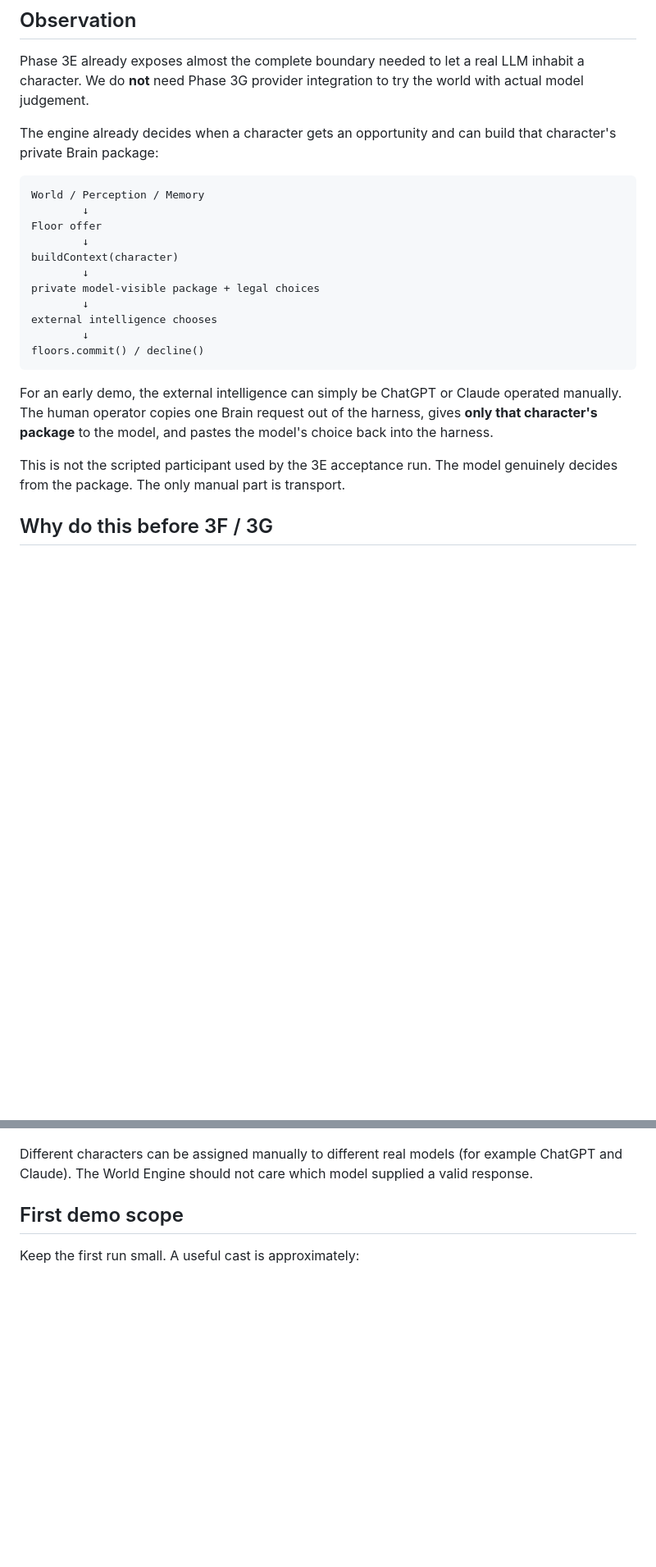
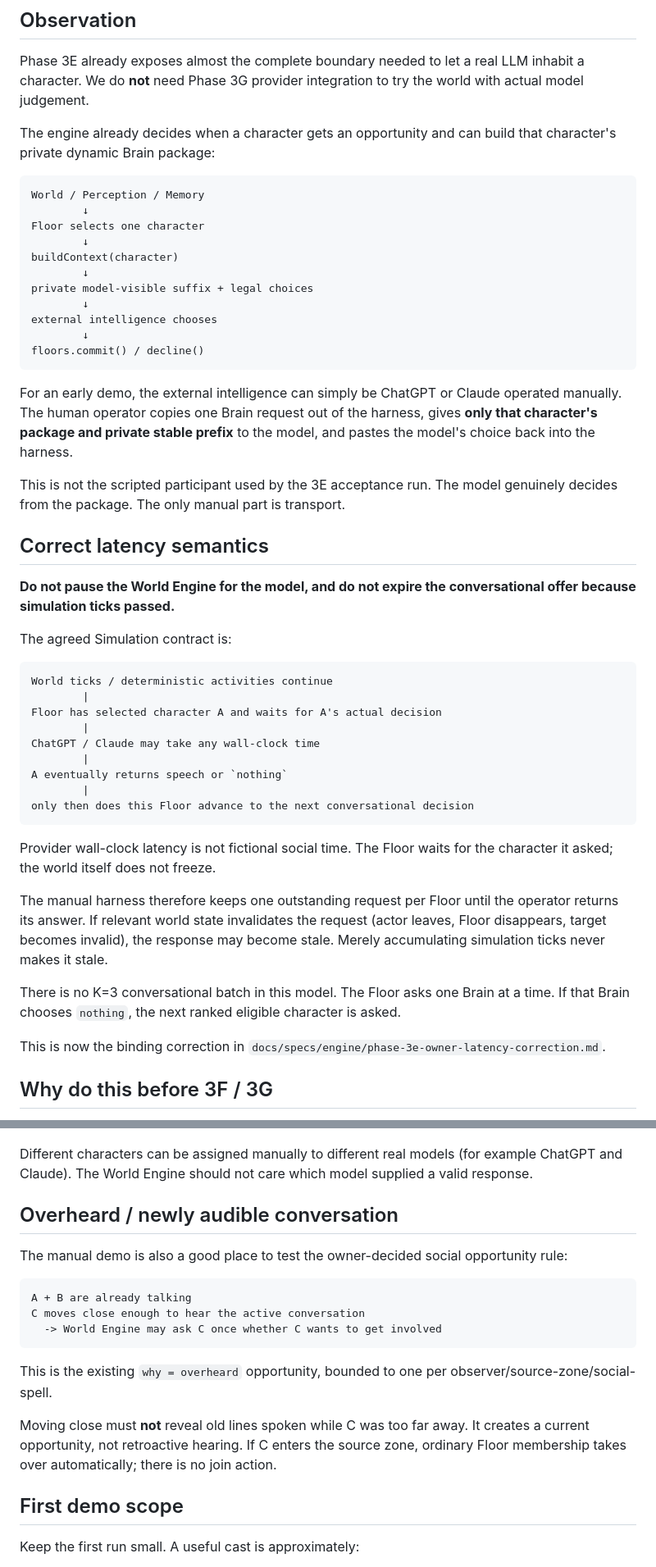
Before and after one commit to Trina0224/littleworld, a Markdown page: docs/notes/pre-3f-manual-llm-demo.md, 2 parts joined by grey strips. Shown at 82% size. GitHub-like rendering; blank space fills up the shorter version.

````diff
--- a/docs/notes/pre-3f-manual-llm-demo.md
+++ b/docs/notes/pre-3f-manual-llm-demo.md
@@ -6,25 +6,51 @@ Status: PARKED — revisit before starting Phase 3F.
 
 Phase 3E already exposes almost the complete boundary needed to let a real LLM inhabit a character. We do **not** need Phase 3G provider integration to try the world with actual model judgement.
 
-The engine already decides when a character gets an opportunity and can build that character's private Brain package:
+The engine already decides when a character gets an opportunity and can build that character's private dynamic Brain package:
 
 ```text
 World / Perception / Memory
         ↓
-Floor offer
+Floor selects one character
         ↓
 buildContext(character)
         ↓
-private model-visible package + legal choices
+private model-visible suffix + legal choices
         ↓
 external intelligence chooses
         ↓
 floors.commit() / decline()
 ```
 
-For an early demo, the external intelligence can simply be ChatGPT or Claude operated manually. The human operator copies one Brain request out of the harness, gives **only that character's package** to the model, and pastes the model's choice back into the harness.
+For an early demo, the external intelligence can simply be ChatGPT or Claude operated manually. The human operator copies one Brain request out of the harness, gives **only that character's package and private stable prefix** to the model, and pastes the model's choice back into the harness.
 
 This is not the scripted participant used by the 3E acceptance run. The model genuinely decides from the package. The only manual part is transport.
+
+## Correct latency semantics
+
+**Do not pause the World Engine for the model, and do not expire the conversational offer because simulation ticks passed.**
+
+The agreed Simulation contract is:
+
+```text
+World ticks / deterministic activities continue
+        |
+Floor has selected character A and waits for A's actual decision
+        |
+ChatGPT / Claude may take any wall-clock time
+        |
+A eventually returns speech or `nothing`
+        |
+only then does this Floor advance to the next conversational decision
+```
+
+Provider wall-clock latency is not fictional social time. The Floor waits for the character it asked; the world itself does not freeze.
+
+The manual harness therefore keeps one outstanding request per Floor until the operator returns its answer. If relevant world state invalidates the request (actor leaves, Floor disappears, target becomes invalid), the response may become stale. Merely accumulating simulation ticks never makes it stale.
+
+There is no K=3 conversational batch in this model. The Floor asks one Brain at a time. If that Brain chooses `nothing`, the next ranked eligible character is asked.
+
+This is now the binding correction in `docs/specs/engine/phase-3e-owner-latency-correction.md`.
 
 ## Why do this before 3F / 3G
 
@@ -74,5 +125,19 @@ A model playing character A receives only A's model-visible package and A's own
 
 Different characters can be assigned manually to different real models (for example ChatGPT and Claude). The World Engine should not care which model supplied a valid response.
+
+## Overheard / newly audible conversation
+
+The manual demo is also a good place to test the owner-decided social opportunity rule:
+
+```text
+A + B are already talking
+C moves close enough to hear the active conversation
+  -> World Engine may ask C once whether C wants to get involved
+```
+
+This is the existing `why = overheard` opportunity, bounded to one per observer/source-zone/social-spell.
+
+Moving close must **not** reveal old lines spoken while C was too far away. It creates a current opportunity, not retroactive hearing. If C enters the source zone, ordinary Floor membership takes over automatically; there is no join action.
 
 ## First demo scope
 
````
Also changed, not shown: other parts of docs/notes/pre-3f-manual-llm-demo.md (+39 -8 lines).
